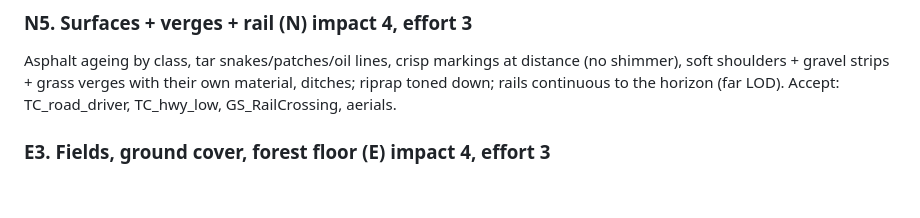
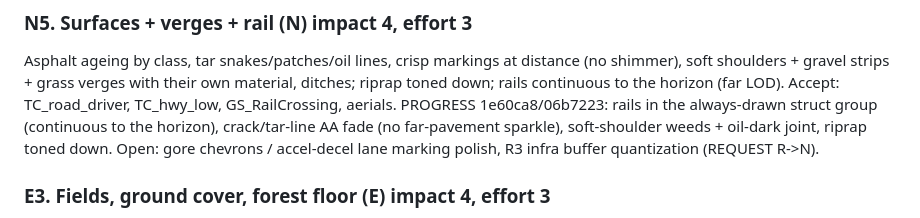
Before and after one commit to tysed1/blakes-map, a Markdown page: docs/refine/BOARD.md, the part around the change. Rendered like a GitHub page; blank space fills up the shorter version.

Commit message:
WIP snapshot: refinement agents' in-progress work (unverified)
Co-Authored-By: Claude Opus 5.5 <noreply@anthropic.com>
Claude-Session: https://claude.ai/code/session_01EXc4vTkCY4CT3DQs2Wg9Bb

```diff
--- a/docs/refine/BOARD.md
+++ b/docs/refine/BOARD.md
@@ -84,6 +84,7 @@ PROGRESS 06b7223 (N4a): water reflects banks below the tree line (no grey sky sh
 
 ### N5. Surfaces + verges + rail (N) impact 4, effort 3
 Asphalt ageing by class, tar snakes/patches/oil lines, crisp markings at distance (no shimmer), soft shoulders + gravel strips + grass verges with their own material, ditches; riprap toned down; rails continuous to the horizon (far LOD). Accept: TC_road_driver, TC_hwy_low, GS_RailCrossing, aerials.
+PROGRESS 1e60ca8/06b7223: rails in the always-drawn struct group (continuous to the horizon), crack/tar-line AA fade (no far-pavement sparkle), soft-shoulder weeds + oil-dark joint, riprap toned down. Open: gore chevrons / accel-decel lane marking polish, R3 infra buffer quantization (REQUEST R->N).
 
 ### E3. Fields, ground cover, forest floor (E) impact 4, effort 3
 Fields with direction (hay rows, contour furrows, pasture wear paths), wildflower drifts, forest floor litter/ferns/rocks, riverbank rushes; no grass through props/roads; fix flat-disc flower heads; smoother rock props close up. Accept: TC_field_ped, GS_ForestEdge, TC_forest_ped.
```
